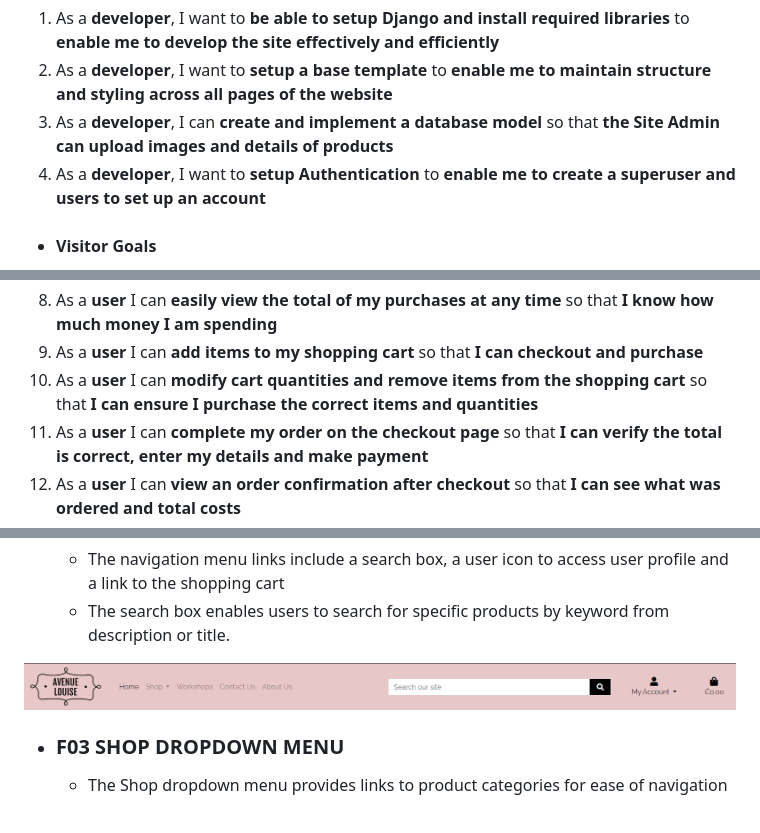
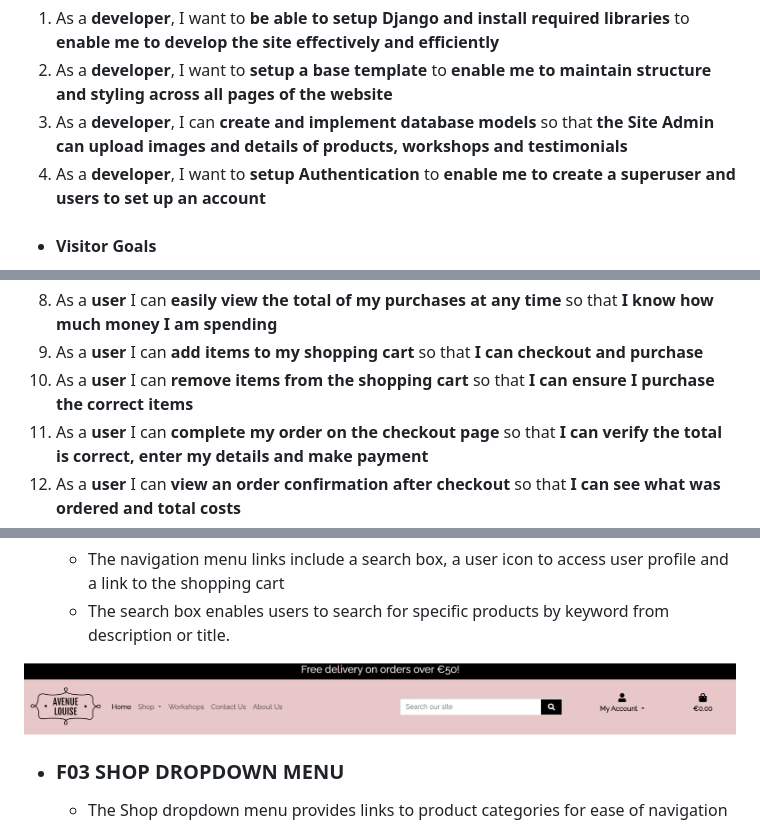
Before and after one commit to Louibens/PP5-Avenue_Louise, a Markdown page: README.md, 3 parts joined by grey strips. GitHub-like rendering; pictures changed too: documentation/images/AL_navbar.png.

```diff
--- a/README.md
+++ b/README.md
@@ -40,7 +40,7 @@ The Avenue Louise website is based on the Code Institute Boutique Ado walkthroug
 
 1. As a **developer**, I want to **be able to setup Django and install required libraries** to **enable me to develop the site effectively and efficiently**
 2. As a **developer**, I want to **setup a base template** to **enable me to maintain structure and styling across all pages of the website**
-3. As a **developer**, I can **create and implement a database model** so that **the Site Admin can upload images and details of products**
+3. As a **developer**, I can **create and implement database models** so that **the Site Admin can upload images and details of products, workshops and testimonials**
 4. As a **developer**, I want to **setup Authentication** to **enable me to create a superuser and users to set up an account**
 
 -   #### Visitor Goals
@@ -54,7 +54,7 @@ The Avenue Louise website is based on the Code Institute Boutique Ado walkthroug
 7. As a **user** I can **easily reset my password in case I forget** so that **I can recover access to my account**
 8. As a **user** I can **easily view the total of my purchases at any time** so that **I know how much money I am spending**
 9. As a **user** I can **add items to my shopping cart** so that **I can checkout and purchase**
-10. As a **user** I can **modify cart quantities and remove items from the shopping cart** so that **I can ensure I purchase the correct items and quantities**
+10. As a **user** I can **remove items from the shopping cart** so that **I can ensure I purchase the correct items**
 11. As a **user** I can **complete my order on the checkout page** so that **I can verify the total is correct, enter my details and make payment**
 12. As a **user** I can **view an order confirmation after checkout** so that **I can see what was ordered and total costs**
 13. As a **user** I can **receive an email confirmation after checking out** so that **I have a record of my purchases**
```
Also changed, not shown: other parts of README.md (+2 -2 lines).
